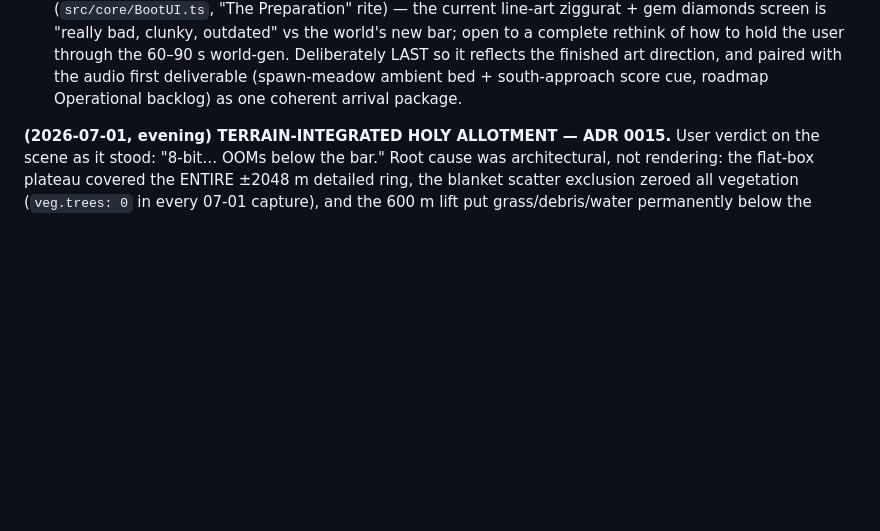
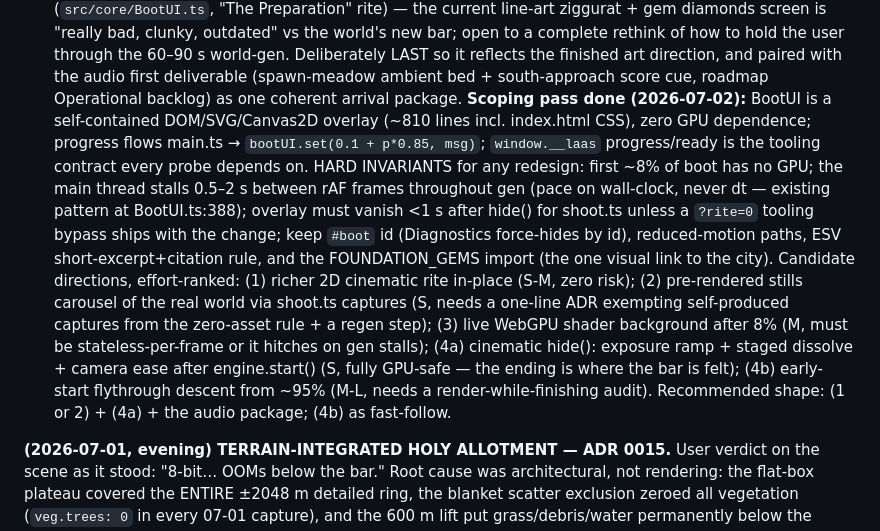
Before and after one commit to scott29kelly/far-country, a Markdown page: apps/world-engine/STATUS.md, the part around the change. Drawn GitHub-style; blank space fills up the shorter version.

Commit message:
Persist the arrival-experience scoping pass into STATUS
Distills the 2026-07-02 BootUI investigation into the queued program
item: architecture inventory, the hard invariants any redesign must keep
(no GPU for the first 8 percent, wall-clock pacing across 0.5-2 s
main-thread stalls, the window.__laas tooling contract, a rite bypass
for shoot.ts, the #boot id, reduced-motion, ESV excerpt rule, the
FOUNDATION_GEMS link), and four effort-ranked overhaul directions with a
recommended shape.

```diff
--- a/apps/world-engine/STATUS.md
+++ b/apps/world-engine/STATUS.md
@@ -246,6 +246,28 @@ unchanged below.
    reflects the finished art direction, and paired with the audio first
    deliverable (spawn-meadow ambient bed + south-approach score cue,
    roadmap Operational backlog) as one coherent arrival package.
+   **Scoping pass done (2026-07-02):** BootUI is a self-contained
+   DOM/SVG/Canvas2D overlay (~810 lines incl. index.html CSS), zero GPU
+   dependence; progress flows main.ts → `bootUI.set(0.1 + p*0.85, msg)`;
+   `window.__laas` progress/ready is the tooling contract every probe
+   depends on. HARD INVARIANTS for any redesign: first ~8% of boot has no
+   GPU; the main thread stalls 0.5–2 s between rAF frames throughout gen
+   (pace on wall-clock, never dt — existing pattern at BootUI.ts:388);
+   overlay must vanish <1 s after hide() for shoot.ts unless a `?rite=0`
+   tooling bypass ships with the change; keep `#boot` id (Diagnostics
+   force-hides by id), reduced-motion paths, ESV short-excerpt+citation
+   rule, and the FOUNDATION_GEMS import (the one visual link to the city).
+   Candidate directions, effort-ranked: (1) richer 2D cinematic rite
+   in-place (S-M, zero risk); (2) pre-rendered stills carousel of the real
+   world via shoot.ts captures (S, needs a one-line ADR exempting
+   self-produced captures from the zero-asset rule + a regen step);
+   (3) live WebGPU shader background after 8% (M, must be
+   stateless-per-frame or it hitches on gen stalls); (4a) cinematic hide():
+   exposure ramp + staged dissolve + camera ease after engine.start()
+   (S, fully GPU-safe — the ending is where the bar is felt);
+   (4b) early-start flythrough descent from ~95% (M-L, needs a
+   render-while-finishing audit). Recommended shape: (1 or 2) + (4a) +
+   the audio package; (4b) as fast-follow.
 
 **(2026-07-01, evening) TERRAIN-INTEGRATED HOLY ALLOTMENT — ADR 0015.**
 User verdict on the scene as it stood: "8-bit… OOMs below the bar." Root
```
